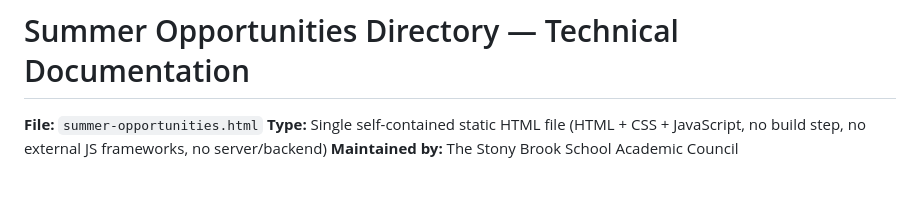
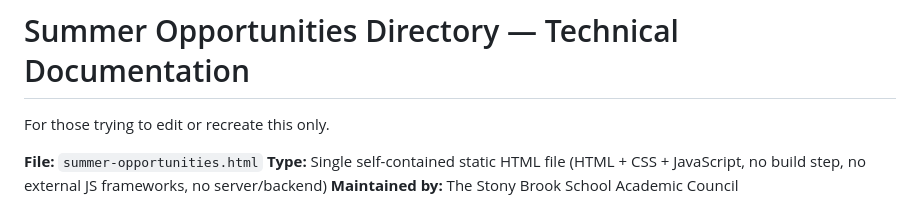
Before and after one commit to sbsacademiccouncil/Summer-Opportunities, a Markdown page: README.md, the part around the change. Rendered like a GitHub page; blank space fills up the shorter version.

```diff
--- a/README.md
+++ b/README.md
@@ -1,4 +1,6 @@
 # Summer Opportunities Directory — Technical Documentation
+
+For those trying to edit or recreate this only.
 
 **File:** `summer-opportunities.html`
 **Type:** Single self-contained static HTML file (HTML + CSS + JavaScript, no build step, no external JS frameworks, no server/backend)
```
